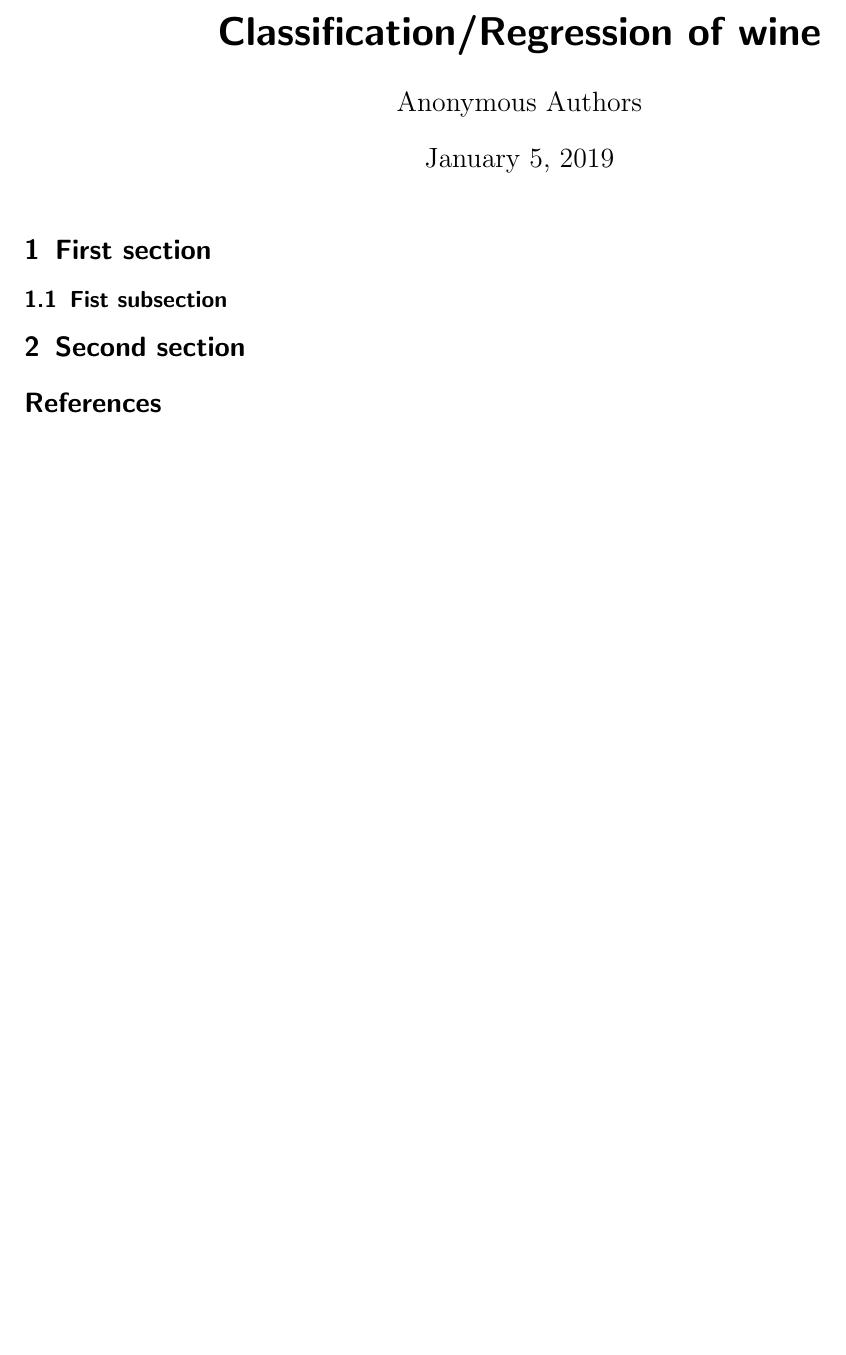
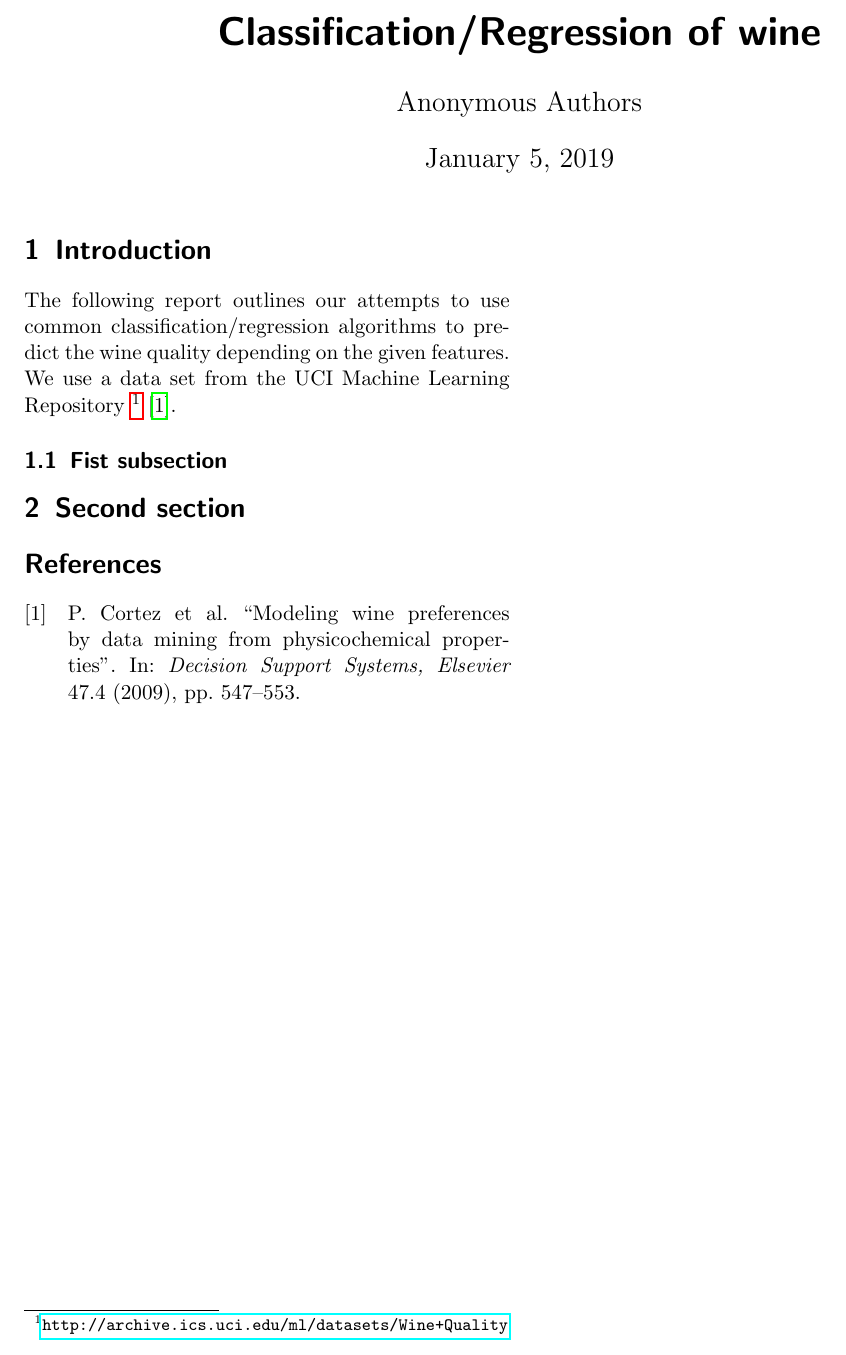
Before and after one commit to otlin100/MLproject19, a LaTeX document (project/report.tex): part of the page, cut so that both start at the same text, the shorter picture padded with empty space. Compiled offline with pdfLaTeX.

Commit message:
set up referencing system

```diff
--- a/project/report.tex
+++ b/project/report.tex
@@ -1,5 +1,8 @@
 \documentclass[twocolumn]{scrartcl}
 \usepackage[cm]{fullpage}
+\usepackage{hyperref}
+\usepackage[backend=biber]{biblatex}
+\addbibresource{report.bib}
 
 \title{Classification/Regression of wine}
 % Do NOT write your names here!
@@ -7,12 +10,17 @@
 \begin{document}
 \maketitle
 
-\section{First section}
+\section{Introduction}
+
+The following report outlines our attempts to use common classification/regression
+algorithms to predict the wine quality depending on the given features.
+We use a data set from the UCI Machine Learning Repository
+\footnote{\url{http://archive.ics.uci.edu/ml/datasets/Wine+Quality}} \parencite{data}.
 
 \subsection{Fist subsection}
 
 \section{Second section}
-\bibliographystyle{plain}
-\bibliography{report}
+
+\printbibliography
 
 \end{document}
```
Also changed, not shown: project/report.bib (+15 -5 lines), project/report.pdf.
